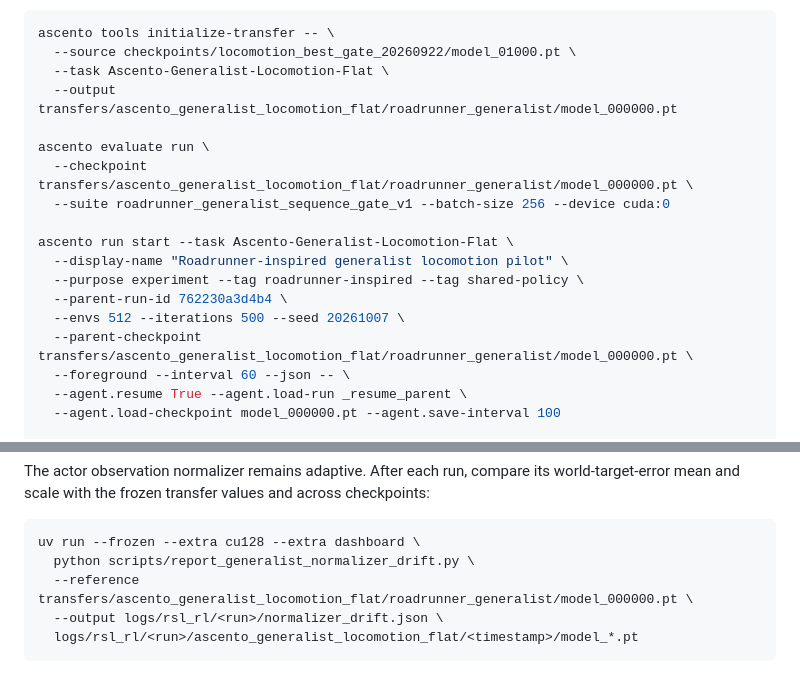
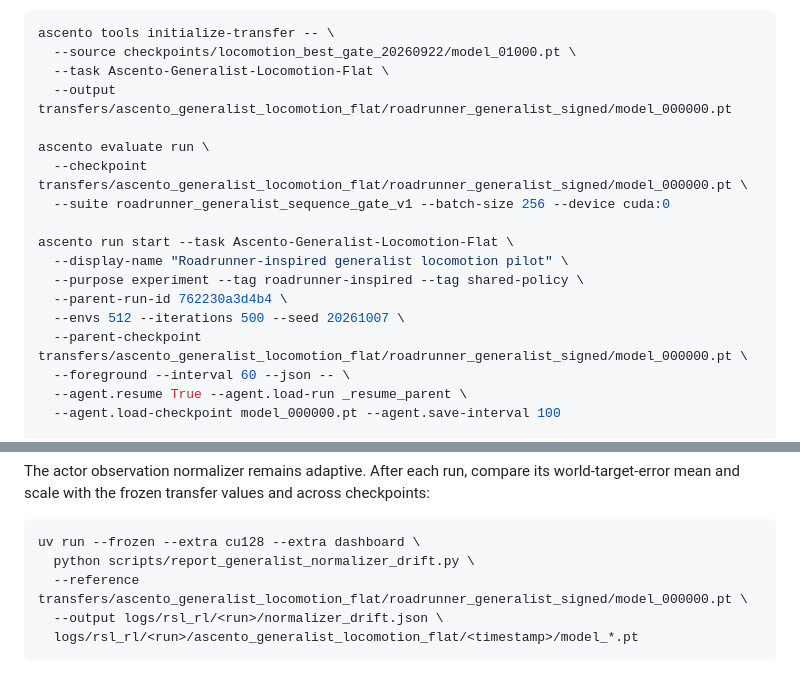
Before and after one commit to MarcusFunt/Ascento_MuJoCo_Playground, a Markdown page: docs/training.md, 2 parts joined by grey strips. GitHub-like rendering.

Commit message:
Document signed generalist transfer path

```diff
--- a/docs/training.md
+++ b/docs/training.md
@@ -161,10 +161,10 @@ The separate task leaves `Ascento-Locomotion-Flat` and its task contract unchang
 ascento tools initialize-transfer -- \
   --source checkpoints/locomotion_best_gate_20260922/model_01000.pt \
   --task Ascento-Generalist-Locomotion-Flat \
-  --output transfers/ascento_generalist_locomotion_flat/roadrunner_generalist/model_000000.pt
+  --output transfers/ascento_generalist_locomotion_flat/roadrunner_generalist_signed/model_000000.pt
 
 ascento evaluate run \
-  --checkpoint transfers/ascento_generalist_locomotion_flat/roadrunner_generalist/model_000000.pt \
+  --checkpoint transfers/ascento_generalist_locomotion_flat/roadrunner_generalist_signed/model_000000.pt \
   --suite roadrunner_generalist_sequence_gate_v1 --batch-size 256 --device cuda:0
 
 ascento run start --task Ascento-Generalist-Locomotion-Flat \
@@ -172,7 +172,7 @@ ascento run start --task Ascento-Generalist-Locomotion-Flat \
   --purpose experiment --tag roadrunner-inspired --tag shared-policy \
   --parent-run-id 762230a3d4b4 \
   --envs 512 --iterations 500 --seed 20261007 \
-  --parent-checkpoint transfers/ascento_generalist_locomotion_flat/roadrunner_generalist/model_000000.pt \
+  --parent-checkpoint transfers/ascento_generalist_locomotion_flat/roadrunner_generalist_signed/model_000000.pt \
   --foreground --interval 60 --json -- \
   --agent.resume True --agent.load-run _resume_parent \
   --agent.load-checkpoint model_000000.pt --agent.save-interval 100
@@ -234,7 +234,7 @@ checkpoints:
 ~~~bash
 uv run --frozen --extra cu128 --extra dashboard \
   python scripts/report_generalist_normalizer_drift.py \
-  --reference transfers/ascento_generalist_locomotion_flat/roadrunner_generalist/model_000000.pt \
+  --reference transfers/ascento_generalist_locomotion_flat/roadrunner_generalist_signed/model_000000.pt \
   --output logs/rsl_rl/<run>/normalizer_drift.json \
   logs/rsl_rl/<run>/ascento_generalist_locomotion_flat/<timestamp>/model_*.pt
 ~~~
```
